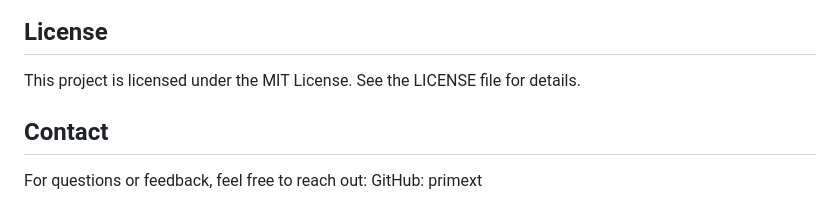
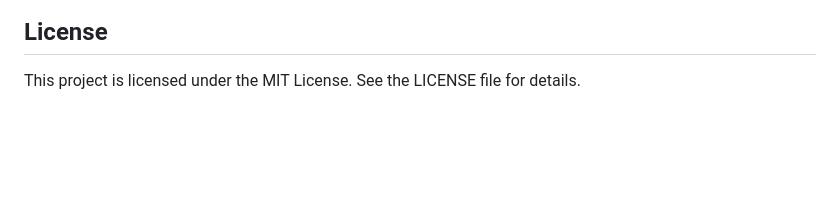
Before and after one commit to primext/fluffy-disco, a Markdown page: README.md, the part around the change. Rendered like a GitHub page; blank space fills up the shorter version.

```diff
--- a/README.md
+++ b/README.md
@@ -93,7 +93,3 @@ Contributions are welcome! If you'd like to contribute to this project:
 
 ## License
 This project is licensed under the MIT License. See the LICENSE file for details.
-
-## Contact
-For questions or feedback, feel free to reach out:
-GitHub: primext
```
